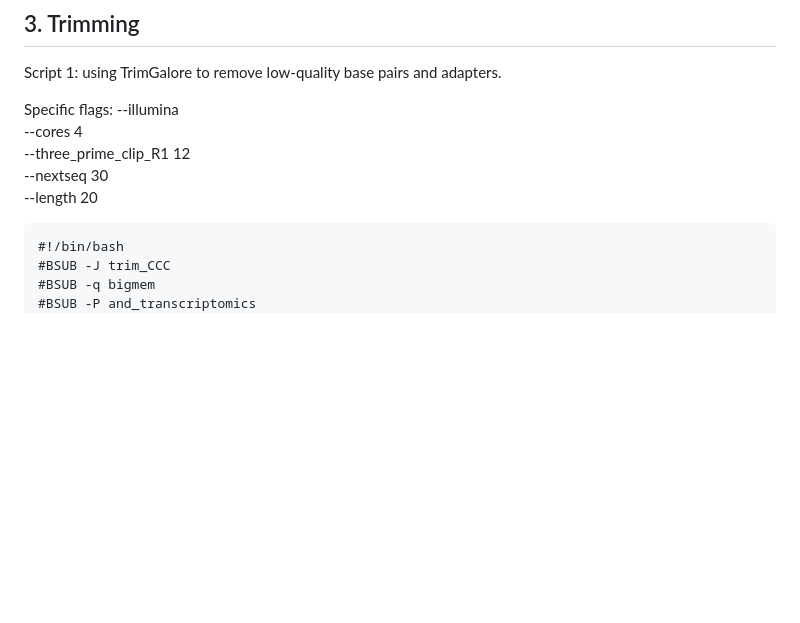
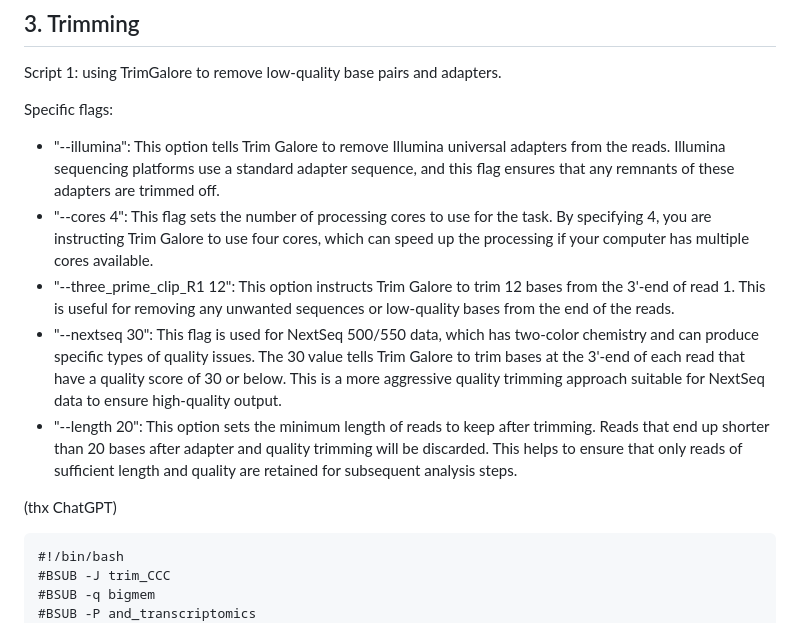
Before and after one commit to ademerlis/AcerCCC, a Markdown page: bioinformatics/README.md, the part around the change. GitHub-like rendering; blank space fills up the shorter version.

````diff
--- a/bioinformatics/README.md
+++ b/bioinformatics/README.md
@@ -81,11 +81,14 @@ echo "Results have been saved to $output_file"
 Script 1: using TrimGalore to remove low-quality base pairs and adapters.
 
 Specific flags:
---illumina \
---cores 4 \
---three_prime_clip_R1 12 \
---nextseq 30 \
---length 20
+
+- "--illumina": This option tells Trim Galore to remove Illumina universal adapters from the reads. Illumina sequencing platforms use a standard adapter sequence, and this flag ensures that any remnants of these adapters are trimmed off.
+- "--cores 4": This flag sets the number of processing cores to use for the task. By specifying 4, you are instructing Trim Galore to use four cores, which can speed up the processing if your computer has multiple cores available.
+- "--three_prime_clip_R1 12": This option instructs Trim Galore to trim 12 bases from the 3'-end of read 1. This is useful for removing any unwanted sequences or low-quality bases from the end of the reads.
+- "--nextseq 30": This flag is used for NextSeq 500/550 data, which has two-color chemistry and can produce specific types of quality issues. The 30 value tells Trim Galore to trim bases at the 3'-end of each read that have a quality score of 30 or below. This is a more aggressive quality trimming approach suitable for NextSeq data to ensure high-quality output.
+- "--length 20":  This option sets the minimum length of reads to keep after trimming. Reads that end up shorter than 20 bases after adapter and quality trimming will be discarded. This helps to ensure that only reads of sufficient length and quality are retained for subsequent analysis steps.
+
+(thx ChatGPT)
 
 ```{bash}
 #!/bin/bash
````
